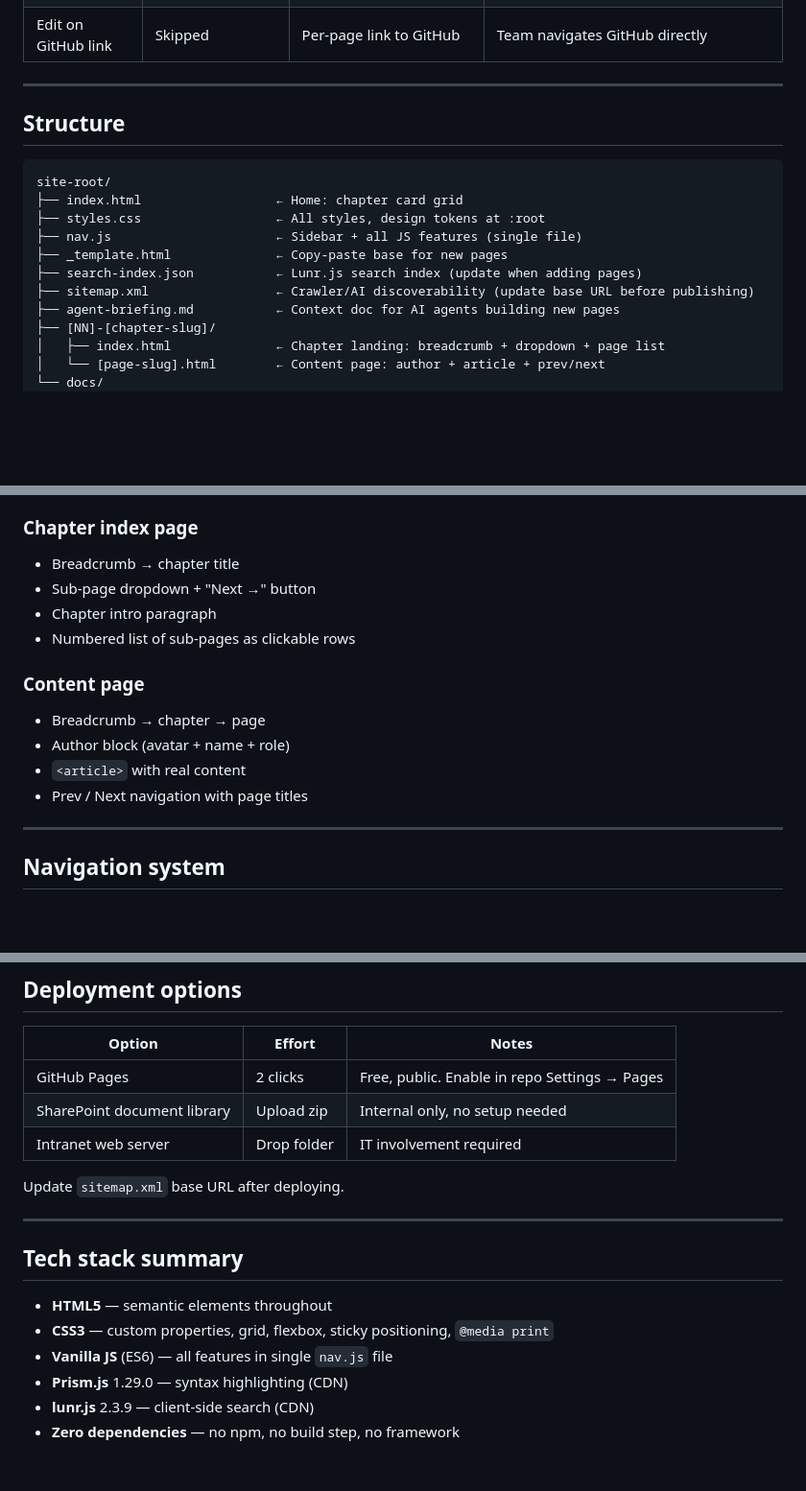
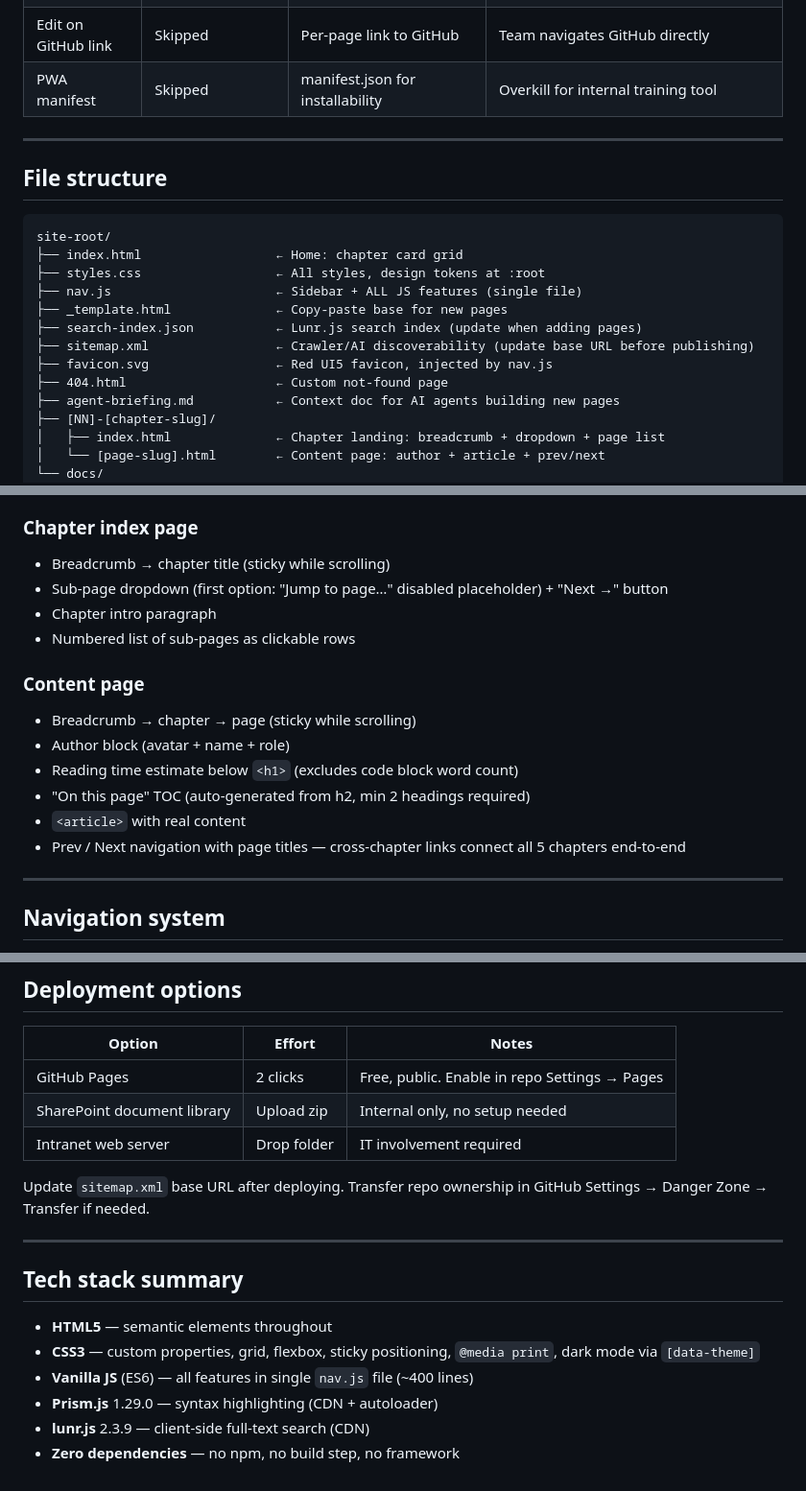
Before and after one commit to Vanhaverpdelaware/SAPUI5_Training_Page, a Markdown page: TRAINING-SITE-PLAYBOOK.md, 3 parts joined by grey strips. Shown at 96% size. Drawn GitHub-style; blank space fills up the shorter version.

````diff
--- a/TRAINING-SITE-PLAYBOOK.md
+++ b/TRAINING-SITE-PLAYBOOK.md
@@ -13,19 +13,22 @@ Reference document for building internal delaware training sites. Captures all d
 | Hero banner | Removed | CSS gradient banner | Redundant — header already shows site title |
 | Progress tracking | None (keep simple) | localStorage checkboxes, progress bar | Internal tool, team knows where they left off |
 | Edit on GitHub link | Skipped | Per-page link to GitHub | Team navigates GitHub directly |
+| PWA manifest | Skipped | manifest.json for installability | Overkill for internal training tool |
 
 ---
 
-## Structure
+## File structure
 
 ```
 site-root/
 ├── index.html                  ← Home: chapter card grid
 ├── styles.css                  ← All styles, design tokens at :root
-├── nav.js                      ← Sidebar + all JS features (single file)
+├── nav.js                      ← Sidebar + ALL JS features (single file)
 ├── _template.html              ← Copy-paste base for new pages
 ├── search-index.json           ← Lunr.js search index (update when adding pages)
 ├── sitemap.xml                 ← Crawler/AI discoverability (update base URL before publishing)
+├── favicon.svg                 ← Red UI5 favicon, injected by nav.js
+├── 404.html                    ← Custom not-found page
 ├── agent-briefing.md           ← Context doc for AI agents building new pages
 ├── [NN]-[chapter-slug]/
 │   ├── index.html              ← Chapter landing: breadcrumb + dropdown + page list
@@ -46,16 +49,18 @@ site-root/
 - Each card: icon area (110px, light blue bg) + title + description + "All" tag
 
 ### Chapter index page
-- Breadcrumb → chapter title
-- Sub-page dropdown + "Next →" button
+- Breadcrumb → chapter title (sticky while scrolling)
+- Sub-page dropdown (first option: "Jump to page…" disabled placeholder) + "Next →" button
 - Chapter intro paragraph
 - Numbered list of sub-pages as clickable rows
 
 ### Content page
-- Breadcrumb → chapter → page
+- Breadcrumb → chapter → page (sticky while scrolling)
 - Author block (avatar + name + role)
+- Reading time estimate below `<h1>` (excludes code block word count)
+- "On this page" TOC (auto-generated from h2, min 2 headings required)
 - `<article>` with real content
-- Prev / Next navigation with page titles
+- Prev / Next navigation with page titles — cross-chapter links connect all 5 chapters end-to-end
 
 ---
 
@@ -174,15 +224,15 @@ For other topics, search Confluence first, then official docs, then SAP Communit
 | SharePoint document library | Upload zip | Internal only, no setup needed |
 | Intranet web server | Drop folder | IT involvement required |
 
-Update `sitemap.xml` base URL after deploying.
+Update `sitemap.xml` base URL after deploying. Transfer repo ownership in GitHub Settings → Danger Zone → Transfer if needed.
 
 ---
 
 ## Tech stack summary
 
 - **HTML5** — semantic elements throughout
-- **CSS3** — custom properties, grid, flexbox, sticky positioning, `@media print`
-- **Vanilla JS** (ES6) — all features in single `nav.js` file
-- **Prism.js** 1.29.0 — syntax highlighting (CDN)
-- **lunr.js** 2.3.9 — client-side search (CDN)
+- **CSS3** — custom properties, grid, flexbox, sticky positioning, `@media print`, dark mode via `[data-theme]`
+- **Vanilla JS** (ES6) — all features in single `nav.js` file (~400 lines)
+- **Prism.js** 1.29.0 — syntax highlighting (CDN + autoloader)
+- **lunr.js** 2.3.9 — client-side full-text search (CDN)
 - **Zero dependencies** — no npm, no build step, no framework
````
Also changed, not shown: other parts of TRAINING-SITE-PLAYBOOK.md (+69 -24 lines).
